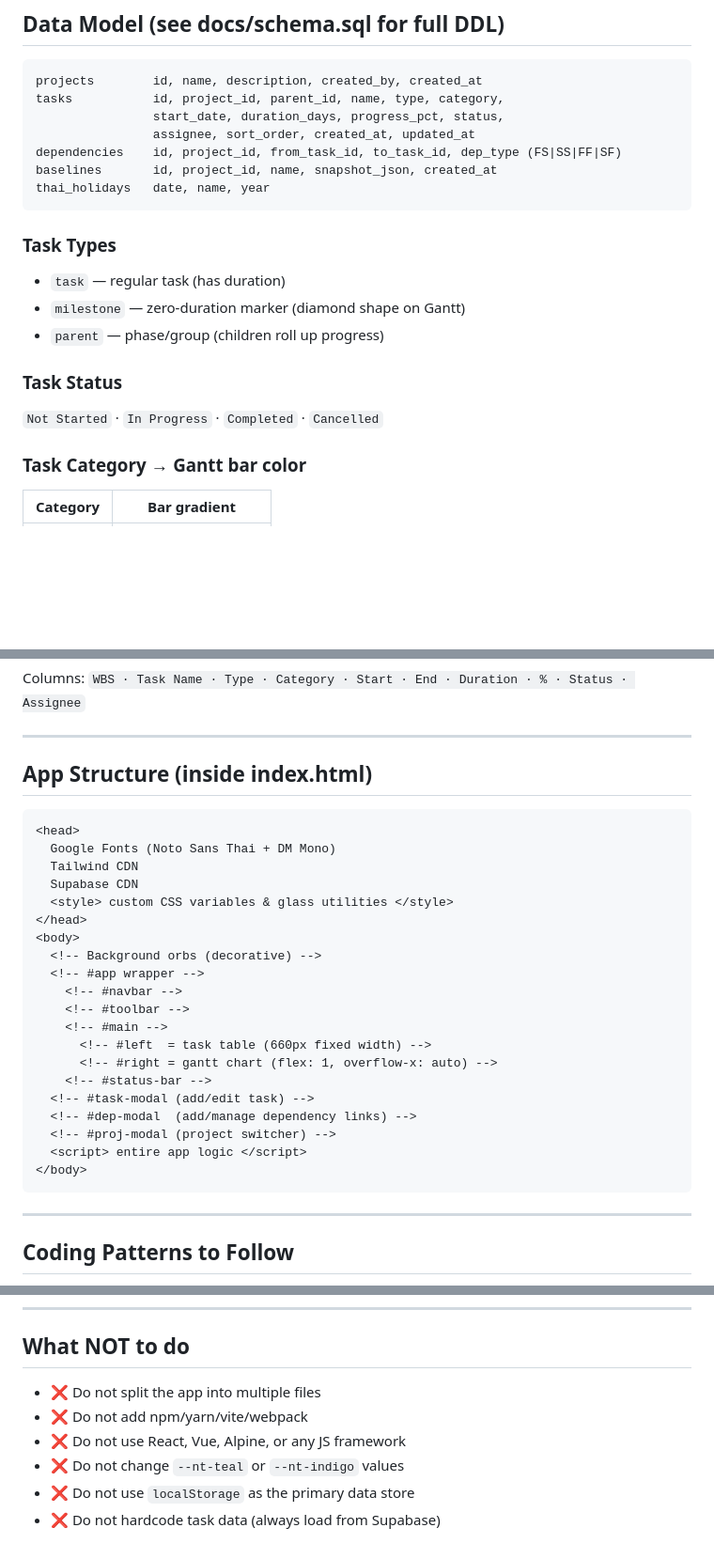
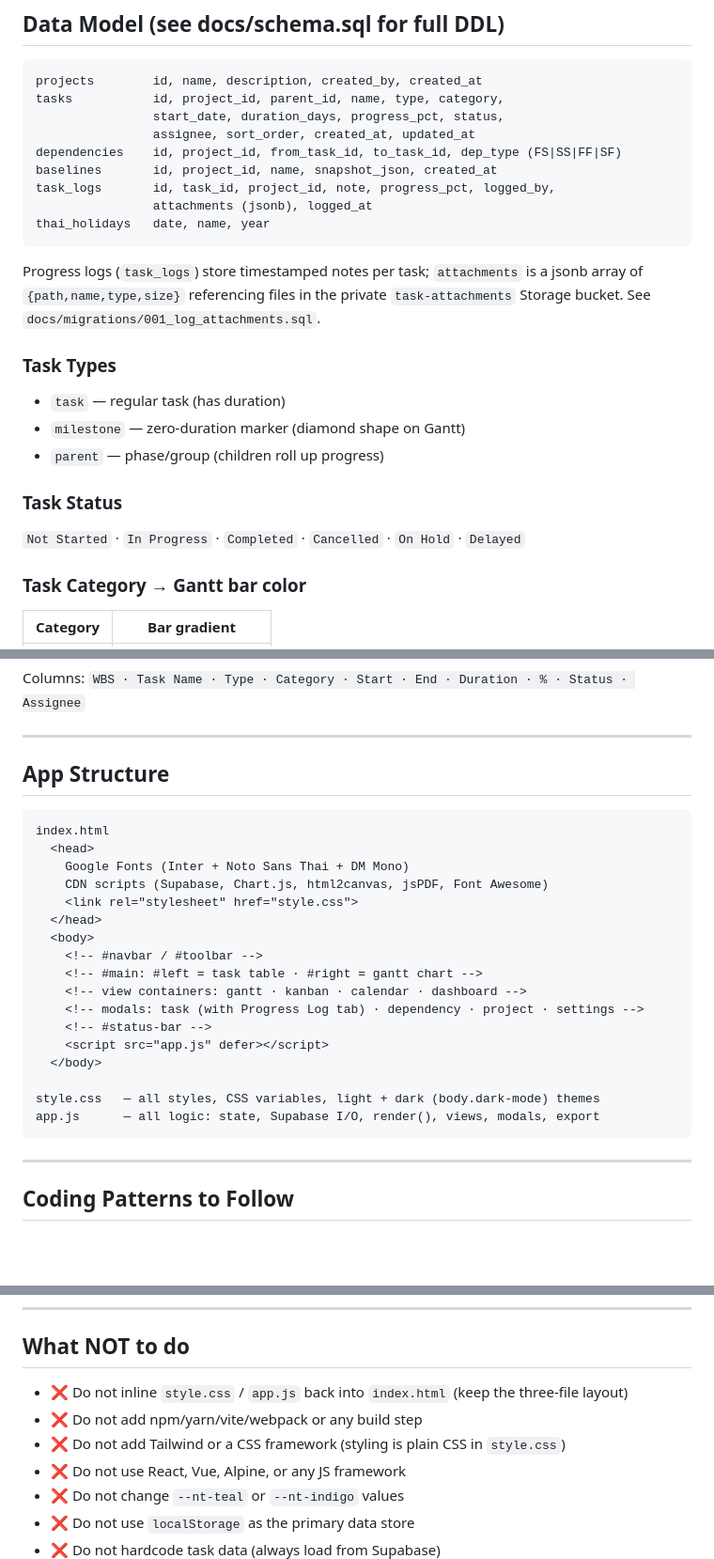
Before and after one commit to ga-dx-platform/ga-schedule, a Markdown page: docs/CLAUDE.md, 3 parts joined by grey strips. Shown at 94% size. Drawn GitHub-style; blank space fills up the shorter version.

````diff
--- a/docs/CLAUDE.md
+++ b/docs/CLAUDE.md
@@ -82,8 +94,14 @@ tasks           id, project_id, parent_id, name, type, category,
                 assignee, sort_order, created_at, updated_at
 dependencies    id, project_id, from_task_id, to_task_id, dep_type (FS|SS|FF|SF)
 baselines       id, project_id, name, snapshot_json, created_at
+task_logs       id, task_id, project_id, note, progress_pct, logged_by,
+                attachments (jsonb), logged_at
 thai_holidays   date, name, year
 ```
+
+Progress logs (`task_logs`) store timestamped notes per task; `attachments` is a
+jsonb array of `{path,name,type,size}` referencing files in the private
+`task-attachments` Storage bucket. See `docs/migrations/001_log_attachments.sql`.
 
 ### Task Types
 - `task` — regular task (has duration)
@@ -91,7 +109,7 @@ thai_holidays   date, name, year
 - `parent` — phase/group (children roll up progress)
 
 ### Task Status
-`Not Started` · `In Progress` · `Completed` · `Cancelled`
+`Not Started` · `In Progress` · `Completed` · `Cancelled` · `On Hold` · `Delayed`
 
 ### Task Category → Gantt bar color
 | Category | Bar gradient |
@@ -163,29 +182,26 @@ Columns: `WBS · Task Name · Type · Category · Start · End · Duration · %
 
 ---
 
-## App Structure (inside index.html)
+## App Structure
 
 ```
-<head>
-  Google Fonts (Noto Sans Thai + DM Mono)
-  Tailwind CDN
-  Supabase CDN
-  <style> custom CSS variables & glass utilities </style>
-</head>
-<body>
-  <!-- Background orbs (decorative) -->
-  <!-- #app wrapper -->
-    <!-- #navbar -->
-    <!-- #toolbar -->
-    <!-- #main -->
-      <!-- #left  = task table (660px fixed width) -->
-      <!-- #right = gantt chart (flex: 1, overflow-x: auto) -->
+index.html
+  <head>
+    Google Fonts (Inter + Noto Sans Thai + DM Mono)
+    CDN scripts (Supabase, Chart.js, html2canvas, jsPDF, Font Awesome)
+    <link rel="stylesheet" href="style.css">
+  </head>
+  <body>
+    <!-- #navbar / #toolbar -->
+    <!-- #main: #left = task table · #right = gantt chart -->
+    <!-- view containers: gantt · kanban · calendar · dashboard -->
+    <!-- modals: task (with Progress Log tab) · dependency · project · settings -->
     <!-- #status-bar -->
-  <!-- #task-modal (add/edit task) -->
-  <!-- #dep-modal  (add/manage dependency links) -->
-  <!-- #proj-modal (project switcher) -->
-  <script> entire app logic </script>
-</body>
+    <script src="app.js" defer></script>
+  </body>
+
+style.css   — all styles, CSS variables, light + dark (body.dark-mode) themes
+app.js      — all logic: state, Supabase I/O, render(), views, modals, export
 ```
 
 ---
@@ -233,8 +250,9 @@ Reuse patterns from these projects where possible — especially Supabase auth f
 
 ## What NOT to do
 
-- ❌ Do not split the app into multiple files
-- ❌ Do not add npm/yarn/vite/webpack
+- ❌ Do not inline `style.css` / `app.js` back into `index.html` (keep the three-file layout)
+- ❌ Do not add npm/yarn/vite/webpack or any build step
+- ❌ Do not add Tailwind or a CSS framework (styling is plain CSS in `style.css`)
 - ❌ Do not use React, Vue, Alpine, or any JS framework
 - ❌ Do not change `--nt-teal` or `--nt-indigo` values
 - ❌ Do not use `localStorage` as the primary data store
````
Also changed, not shown: other parts of docs/CLAUDE.md (+38 -24 lines).
